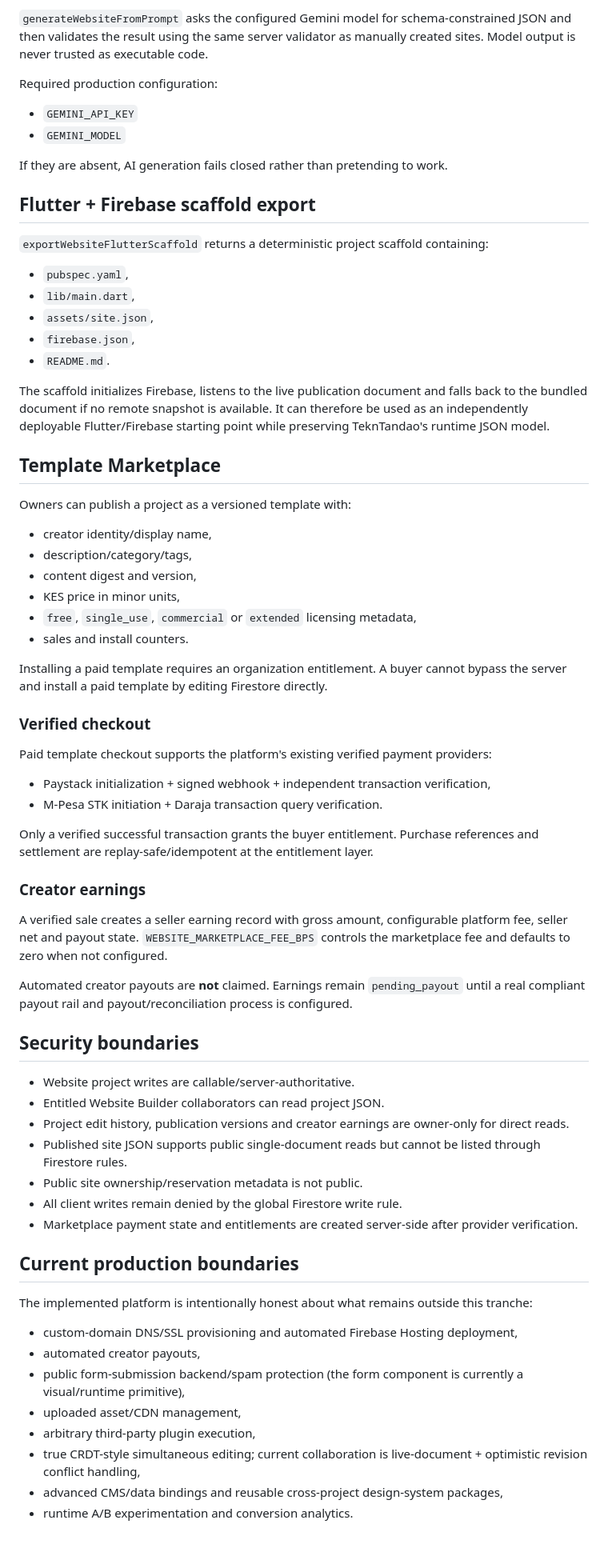
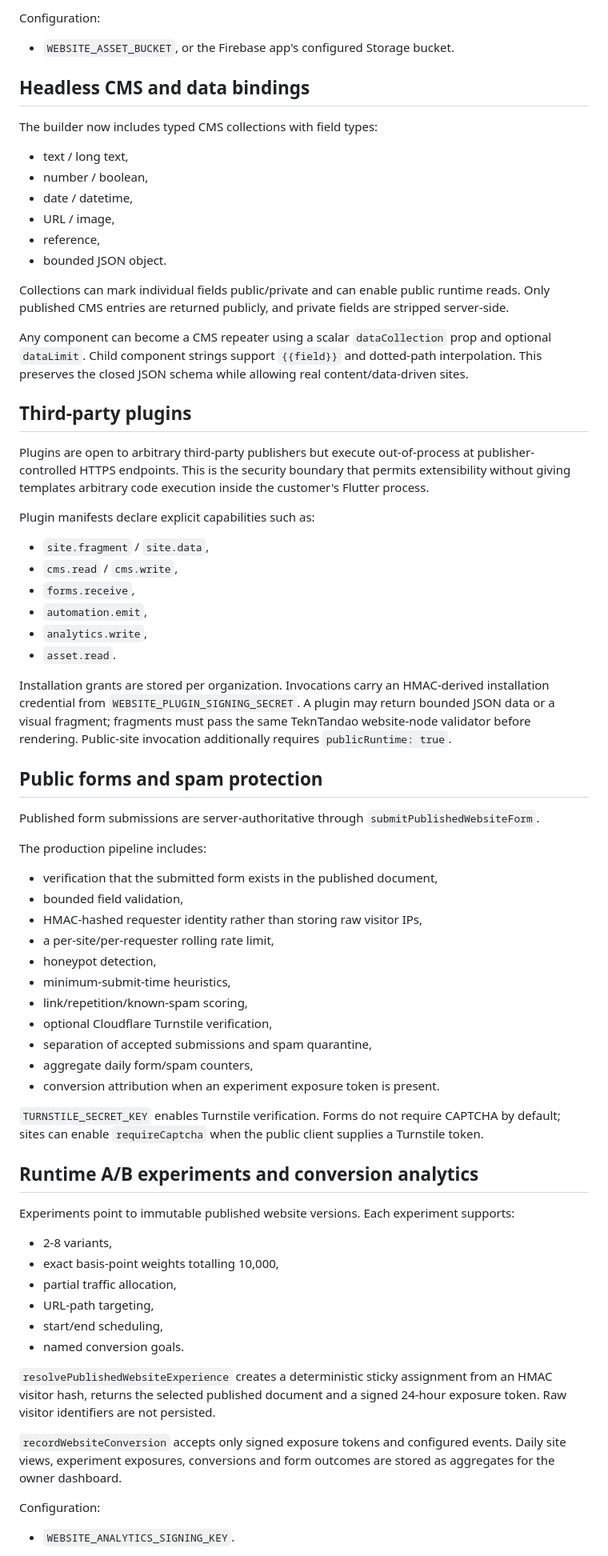
Before and after one commit to chrisndirangu54/TeknTandao-Workspace, a Markdown page: docs/WEBSITE_BUILDER.md, the part around one of its changes. Shown at 80% size. GitHub-like rendering.

Commit message:
Document complete website platform subsystems

```diff
--- a/docs/WEBSITE_BUILDER.md
+++ b/docs/WEBSITE_BUILDER.md
@@ -69,73 +58,74 @@ The production project collection is streamed through Firestore, so collaborator
 
-`generateWebsiteFromPrompt` asks the configured Gemini model for schema-constrained JSON and then validates the result using the same server validator as manually created sites. Model output is never trusted as executable code.
+Configuration:
 
-Required production configuration:
+- `WEBSITE_ASSET_BUCKET`, or the Firebase app's configured Storage bucket.
 
-- `GEMINI_API_KEY`
-- `GEMINI_MODEL`
+## Headless CMS and data bindings
 
-If they are absent, AI generation fails closed rather than pretending to work.
+The builder now includes typed CMS collections with field types:
 
-## Flutter + Firebase scaffold export
+- text / long text,
+- number / boolean,
+- date / datetime,
+- URL / image,
+- reference,
+- bounded JSON object.
 
-`exportWebsiteFlutterScaffold` returns a deterministic project scaffold containing:
+Collections can mark individual fields public/private and can enable public runtime reads. Only published CMS entries are returned publicly, and private fields are stripped server-side.
 
-- `pubspec.yaml`,
-- `lib/main.dart`,
-- `assets/site.json`,
-- `firebase.json`,
-- `README.md`.
+Any component can become a CMS repeater using a scalar `dataCollection` prop and optional `dataLimit`. Child component strings support `{{field}}` and dotted-path interpolation. This preserves the closed JSON schema while allowing real content/data-driven sites.
 
-The scaffold initializes Firebase, listens to the live publication document and falls back to the bundled document if no remote snapshot is available. It can therefore be used as an independently deployable Flutter/Firebase starting point while preserving TeknTandao's runtime JSON model.
+## Third-party plugins
 
-## Template Marketplace
+Plugins are open to arbitrary third-party publishers but execute out-of-process at publisher-controlled HTTPS endpoints. This is the security boundary that permits extensibility without giving templates arbitrary code execution inside the customer's Flutter process.
 
-Owners can publish a project as a versioned template with:
+Plugin manifests declare explicit capabilities such as:
 
-- creator identity/display name,
-- description/category/tags,
-- content digest and version,
-- KES price in minor units,
-- `free`, `single_use`, `commercial` or `extended` licensing metadata,
-- sales and install counters.
+- `site.fragment` / `site.data`,
+- `cms.read` / `cms.write`,
+- `forms.receive`,
+- `automation.emit`,
+- `analytics.write`,
+- `asset.read`.
 
-Installing a paid template requires an organization entitlement. A buyer cannot bypass the server and install a paid template by editing Firestore directly.
+Installation grants are stored per organization. Invocations carry an HMAC-derived installation credential from `WEBSITE_PLUGIN_SIGNING_SECRET`. A plugin may return bounded JSON data or a visual fragment; fragments must pass the same TeknTandao website-node validator before rendering. Public-site invocation additionally requires `publicRuntime: true`.
 
-### Verified checkout
+## Public forms and spam protection
 
-Paid template checkout supports the platform's existing verified payment providers:
+Published form submissions are server-authoritative through `submitPublishedWebsiteForm`.
 
-- Paystack initialization + signed webhook + independent transaction verification,
-- M-Pesa STK initiation + Daraja transaction query verification.
+The production pipeline includes:
 
-Only a verified successful transaction grants the buyer entitlement. Purchase references and settlement are replay-safe/idempotent at the entitlement layer.
+- verification that the submitted form exists in the published document,
+- bounded field validation,
+- HMAC-hashed requester identity rather than storing raw visitor IPs,
+- a per-site/per-requester rolling rate limit,
+- honeypot detection,
+- minimum-submit-time heuristics,
+- link/repetition/known-spam scoring,
+- optional Cloudflare Turnstile verification,
+- separation of accepted submissions and spam quarantine,
+- aggregate daily form/spam counters,
+- conversion attribution when an experiment exposure token is present.
 
-### Creator earnings
+`TURNSTILE_SECRET_KEY` enables Turnstile verification. Forms do not require CAPTCHA by default; sites can enable `requireCaptcha` when the public client supplies a Turnstile token.
 
-A verified sale creates a seller earning record with gross amount, configurable platform fee, seller net and payout state. `WEBSITE_MARKETPLACE_FEE_BPS` controls the marketplace fee and defaults to zero when not configured.
+## Runtime A/B experiments and conversion analytics
 
-Automated creator payouts are **not** claimed. Earnings remain `pending_payout` until a real compliant payout rail and payout/reconciliation process is configured.
+Experiments point to immutable published website versions. Each experiment supports:
 
-## Security boundaries
+- 2-8 variants,
+- exact basis-point weights totalling 10,000,
+- partial traffic allocation,
+- URL-path targeting,
+- start/end scheduling,
+- named conversion goals.
 
-- Website project writes are callable/server-authoritative.
-- Entitled Website Builder collaborators can read project JSON.
-- Project edit history, publication versions and creator earnings are owner-only for direct reads.
-- Published site JSON supports public single-document reads but cannot be listed through Firestore rules.
-- Public site ownership/reservation metadata is not public.
-- All client writes remain denied by the global Firestore write rule.
-- Marketplace payment state and entitlements are created server-side after provider verification.
+`resolvePublishedWebsiteExperience` creates a deterministic sticky assignment from an HMAC visitor hash, returns the selected published document and a signed 24-hour exposure token. Raw visitor identifiers are not persisted.
 
-## Current production boundaries
+`recordWebsiteConversion` accepts only signed exposure tokens and configured events. Daily site views, experiment exposures, conversions and form outcomes are stored as aggregates for the owner dashboard.
 
-The implemented platform is intentionally honest about what remains outside this tranche:
+Configuration:
 
-- custom-domain DNS/SSL provisioning and automated Firebase Hosting deployment,
-- automated creator payouts,
-- public form-submission backend/spam protection (the form component is currently a visual/runtime primitive),
-- uploaded asset/CDN management,
-- arbitrary third-party plugin execution,
-- true CRDT-style simultaneous editing; current collaboration is live-document + optimistic revision conflict handling,
-- advanced CMS/data bindings and reusable cross-project design-system packages,
-- runtime A/B experimentation and conversion analytics.
+- `WEBSITE_ANALYTICS_SIGNING_KEY`.
 
```
Also changed, not shown: other parts of docs/WEBSITE_BUILDER.md (+92 -47 lines).
